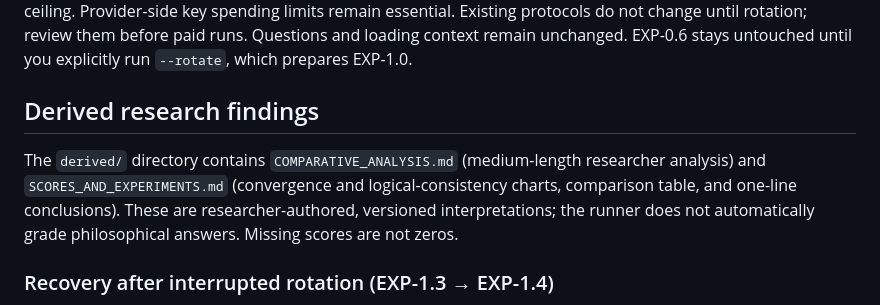
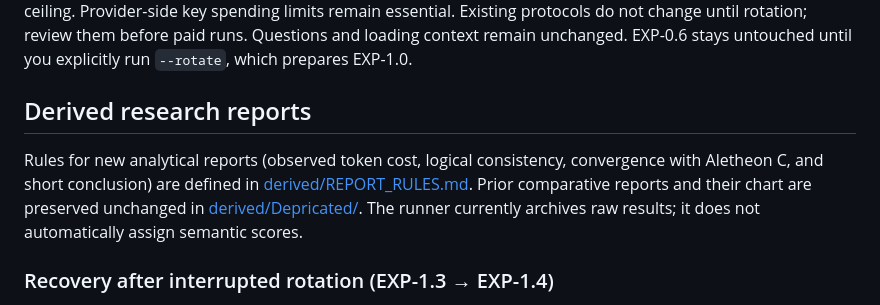
Before and after one commit to NecroWit/CODEX-DUBITATIONIS, a Markdown page: research/Aletheon.ExperimentRunner/README.md, the part around the change. Drawn GitHub-style.

Commit message:
Point runner documentation to derived report rules and archive

```diff
--- a/research/Aletheon.ExperimentRunner/README.md
+++ b/research/Aletheon.ExperimentRunner/README.md
@@ -46,10 +46,9 @@ the experiment ID and model selection again. The planner never calls OpenRouter.
 until you explicitly run `--rotate`, which prepares EXP-1.0.
 
 
-## Derived research findings
+## Derived research reports
 
-The `derived/` directory contains `COMPARATIVE_ANALYSIS.md` (medium-length researcher analysis) and `SCORES_AND_EXPERIMENTS.md` (convergence and logical-consistency charts, comparison table, and one-line conclusions). These are researcher-authored, versioned interpretations; the runner does not automatically grade philosophical answers. Missing scores are not zeros.
-
+Rules for new analytical reports (observed token cost, logical consistency, convergence with Aletheon C, and short conclusion) are defined in [derived/REPORT_RULES.md](derived/REPORT_RULES.md). Prior comparative reports and their chart are preserved unchanged in [derived/Depricated/](derived/Depricated/). The runner currently archives raw results; it does not automatically assign semantic scores.
 
 ### Recovery after interrupted rotation (EXP-1.3 → EXP-1.4)
 
```
